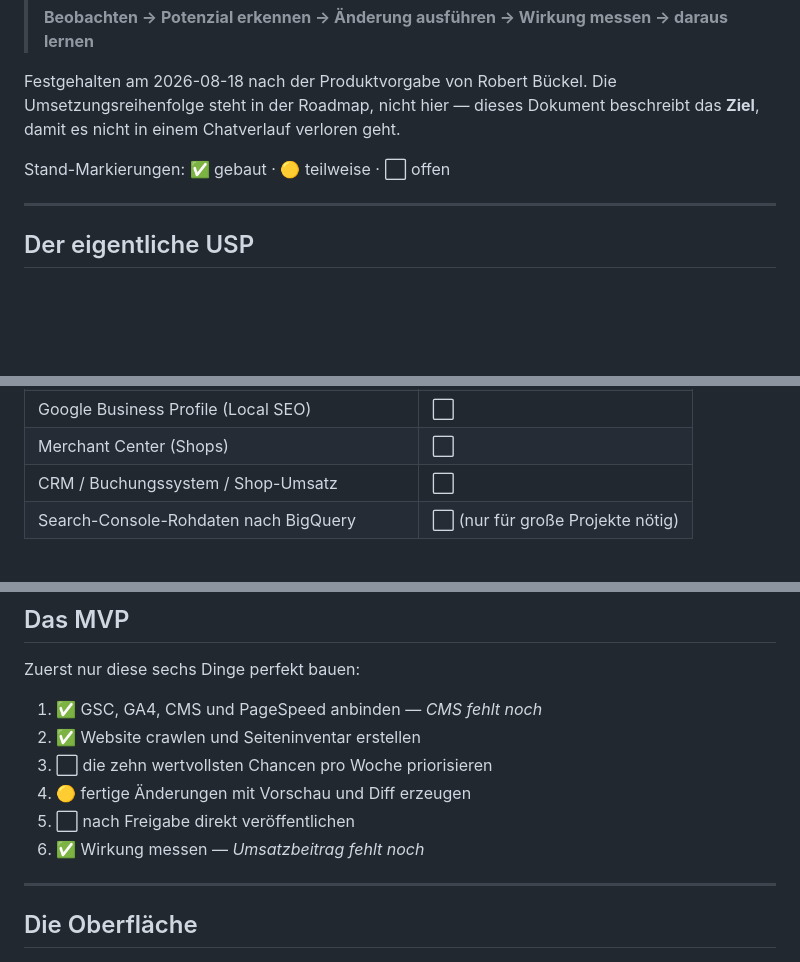
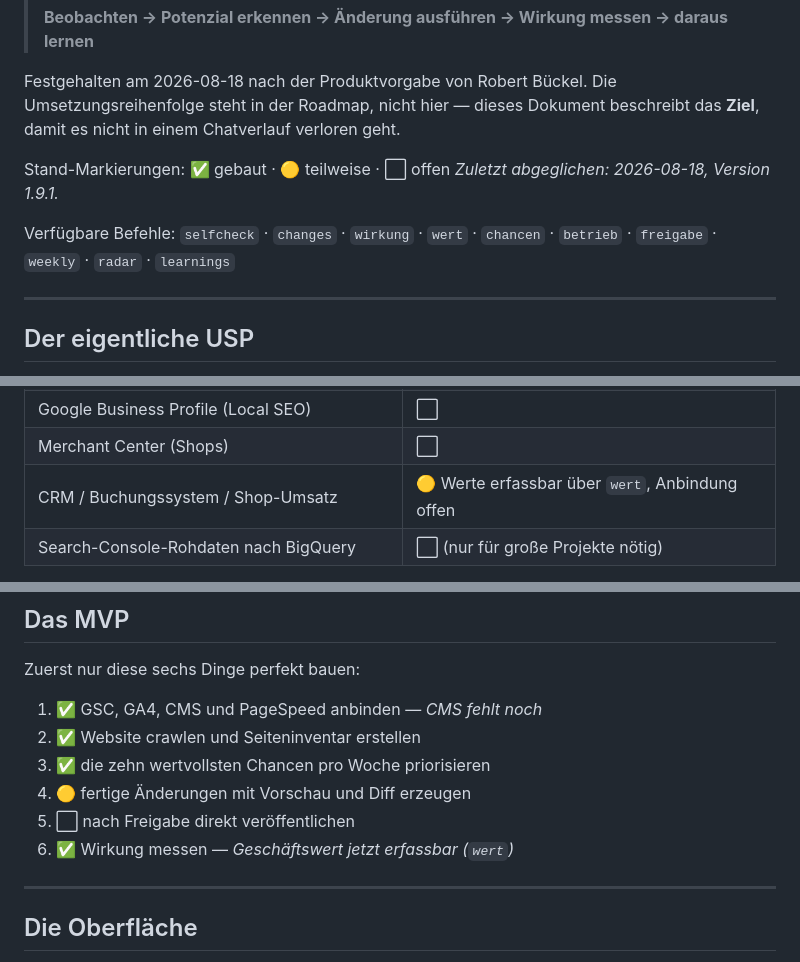
Before and after one commit to tentacl-ai/seo-autopilot, a Markdown page: docs/konzept.md, 3 parts joined by grey strips. Rendered like a GitHub page; blank space fills up the shorter version.

Commit message:
docs(konzept): Stand abgeglichen — Chancen-Motor und Betriebsarten sind gebaut
Reine Dokumentation. Der Sync-Hook wurde bewusst uebergangen: Er meldet 682
statt 673 Tests, weil eine parallele Sitzung gerade neue Tests schreibt, die
noch nicht committet sind. Deren README-Zaehler anzupassen wuerde in fremde,
laufende Arbeit eingreifen.

Co-Authored-By: Claude Opus 5 <noreply@anthropic.com>

```diff
--- a/docs/konzept.md
+++ b/docs/konzept.md
@@ -10,6 +10,10 @@ Die Umsetzungsreihenfolge steht in der Roadmap, nicht hier — dieses Dokument
 beschreibt das **Ziel**, damit es nicht in einem Chatverlauf verloren geht.
 
 Stand-Markierungen: ✅ gebaut · 🟡 teilweise · ⬜ offen
+*Zuletzt abgeglichen: 2026-08-18, Version 1.9.1.*
+
+Verfügbare Befehle: `selfcheck` · `changes` · `wirkung` · `wert` · `chancen` ·
+`betrieb` · `freigabe` · `weekly` · `radar` · `learnings`
 
 ---
 
@@ -37,7 +41,7 @@ dass am Ende ein Nachweis steht.
 | Serverlogs (echte Crawler-Zugriffe) | ⬜ |
 | Google Business Profile (Local SEO) | ⬜ |
 | Merchant Center (Shops) | ⬜ |
-| CRM / Buchungssystem / Shop-Umsatz | ⬜ |
+| CRM / Buchungssystem / Shop-Umsatz | 🟡 Werte erfassbar über `wert`, Anbindung offen |
 | Search-Console-Rohdaten nach BigQuery | ⬜ (nur für große Projekte nötig) |
 
 **Der entscheidende Unterschied zu normalen SEO-Tools:** Es bewertet nicht
@@ -251,10 +255,10 @@ Zuerst nur diese sechs Dinge perfekt bauen:
 
 1. ✅ GSC, GA4, CMS und PageSpeed anbinden — *CMS fehlt noch*
 2. ✅ Website crawlen und Seiteninventar erstellen
-3. ⬜ die zehn wertvollsten Chancen pro Woche priorisieren
+3. ✅ die zehn wertvollsten Chancen pro Woche priorisieren
 4. 🟡 fertige Änderungen mit Vorschau und Diff erzeugen
 5. ⬜ nach Freigabe direkt veröffentlichen
-6. ✅ Wirkung messen — *Umsatzbeitrag fehlt noch*
+6. ✅ Wirkung messen — *Geschäftswert jetzt erfassbar (`wert`)*
 
 ---
 
```
Also changed, not shown: other parts of docs/konzept.md (+3 -3 lines).
